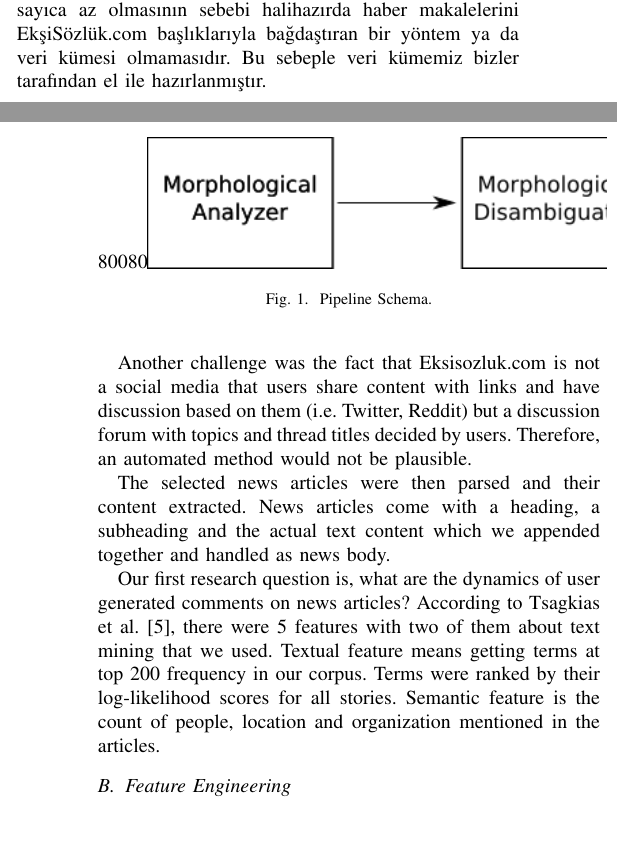
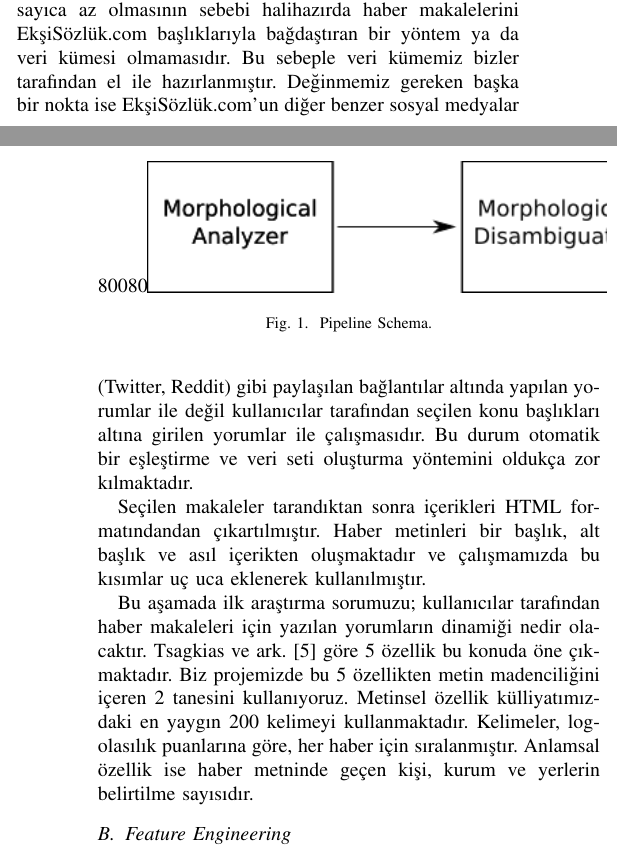
Before and after one commit to yigitsever/BIL614-Project, a LaTeX paper (BIL614 Project Report/bare_conf.tex): two parts of the columns of pages 1 and 2 of 3, joined at a grey line, cut so that both start at the same text, the shorter picture padded with empty space. Compiled offline with pdfLaTeX.

Commit message:
Translated News Discovery

```diff
--- a/BIL614 Project Report/bare_conf.tex
+++ b/BIL614 Project Report/bare_conf.tex
@@ -198,13 +198,11 @@ Bu çalışma alanyazına birkaç katkı yapmaktadır. Öncelikle, Milliyet.com.
 
 \section{Veri ve Özellikler}
 \subsection{Haberleri Tanımak}
-Çalışmamızda kullandığımız veri kümesi Şubat 2016 ile Ağustos 2016 arasında Milliyet.com.tr sitesinde yayınlanan 449 haber metninden oluşmaktadır. Bu 449 haber arasından 60 tanesi EkşiSözlük.com üzerinden paylaşılmadığı/tartışılmadığı için 'popüler değil' olarak etiketlenmiştir. Veri kümemizin sayıca az olmasının sebebi halihazırda haber makalelerini EkşiSözlük.com başlıklarıyla bağdaştıran bir yöntem ya da veri kümesi olmamasıdır. Bu sebeple veri kümemiz bizler tarafından el ile hazırlanmıştır.
+Çalışmamızda kullandığımız veri kümesi Şubat 2016 ile Ağustos 2016 arasında Milliyet.com.tr sitesinde yayınlanan 449 haber metninden oluşmaktadır. Bu 449 haber arasından 60 tanesi EkşiSözlük.com üzerinden paylaşılmadığı/tartışılmadığı için 'popüler değil' olarak etiketlenmiştir. Veri kümemizin sayıca az olmasının sebebi halihazırda haber makalelerini EkşiSözlük.com başlıklarıyla bağdaştıran bir yöntem ya da veri kümesi olmamasıdır. Bu sebeple veri kümemiz bizler tarafından el ile hazırlanmıştır. Değinmemiz gereken başka bir nokta ise EkşiSözlük.com'un diğer benzer sosyal medyalar (Twitter, Reddit) gibi paylaşılan bağlantılar altında yapılan yorumlar ile değil kullanıcılar tarafından seçilen konu başlıkları altına girilen yorumlar ile çalışmasıdır. Bu durum otomatik bir eşleştirme ve veri seti oluşturma yöntemini oldukça zor kılmaktadır.
 
-Another challenge was the fact that Eksisozluk.com is not a social media that users share content with links and have discussion based on them (i.e. Twitter, Reddit) but a discussion forum with topics and thread titles decided by users. Therefore, an automated method would not be plausible.
+Seçilen makaleler tarandıktan sonra içerikleri HTML formatındandan çıkartılmıştır. Haber metinleri bir başlık, alt başlık ve asıl içerikten oluşmaktadır ve çalışmamızda bu kısımlar uç uca eklenerek kullanılmıştır.
 
-The selected news articles were then parsed and their content extracted. News articles come with a heading, a subheading and the actual text content which we appended together and handled as news body.
-
-Our first research question is, what are the dynamics of user generated comments on news articles? According to Tsagkias et al. \cite{tsagkias_predicting_2009}, there were 5 features with two of them about text mining that we used. Textual feature means getting terms at top 200 frequency in our corpus. Terms were ranked by their log-likelihood scores for all stories. Semantic feature is the count of people, location and organization mentioned in the articles.
+Bu aşamada ilk araştırma sorumuzu; kullanıcılar tarafından haber makaleleri için yazılan yorumların dinamiği nedir olacaktır. Tsagkias ve ark. \cite{tsagkias_predicting_2009} göre 5 özellik bu konuda öne çıkmaktadır. Biz projemizde bu 5 özellikten metin madenciliğini içeren 2 tanesini kullanıyoruz. Metinsel özellik külliyatımızdaki en yaygın 200 kelimeyi kullanmaktadır. Kelimeler, log-olasılık puanlarına göre, her haber için sıralanmıştır. Anlamsal özellik ise haber metninde geçen kişi, kurum ve yerlerin belirtilme sayısıdır.
 
 \subsection{Feature Engineering}
 For textual feature, we first found most common 200 terms in all stories. We skipped stop words in Turkish and used Resha Turkish Stemmer \cite{resha-turkish-stemmer} for stemming operations. As we initially predicted; "Basbakan", "Cumhurbaskani", "Futbol", "Polis", "Asker", "Sehit", "Patlama", "Teror" tokens were some of the most common terms as those were related to common occurrences in Turkey, 2016.
```
